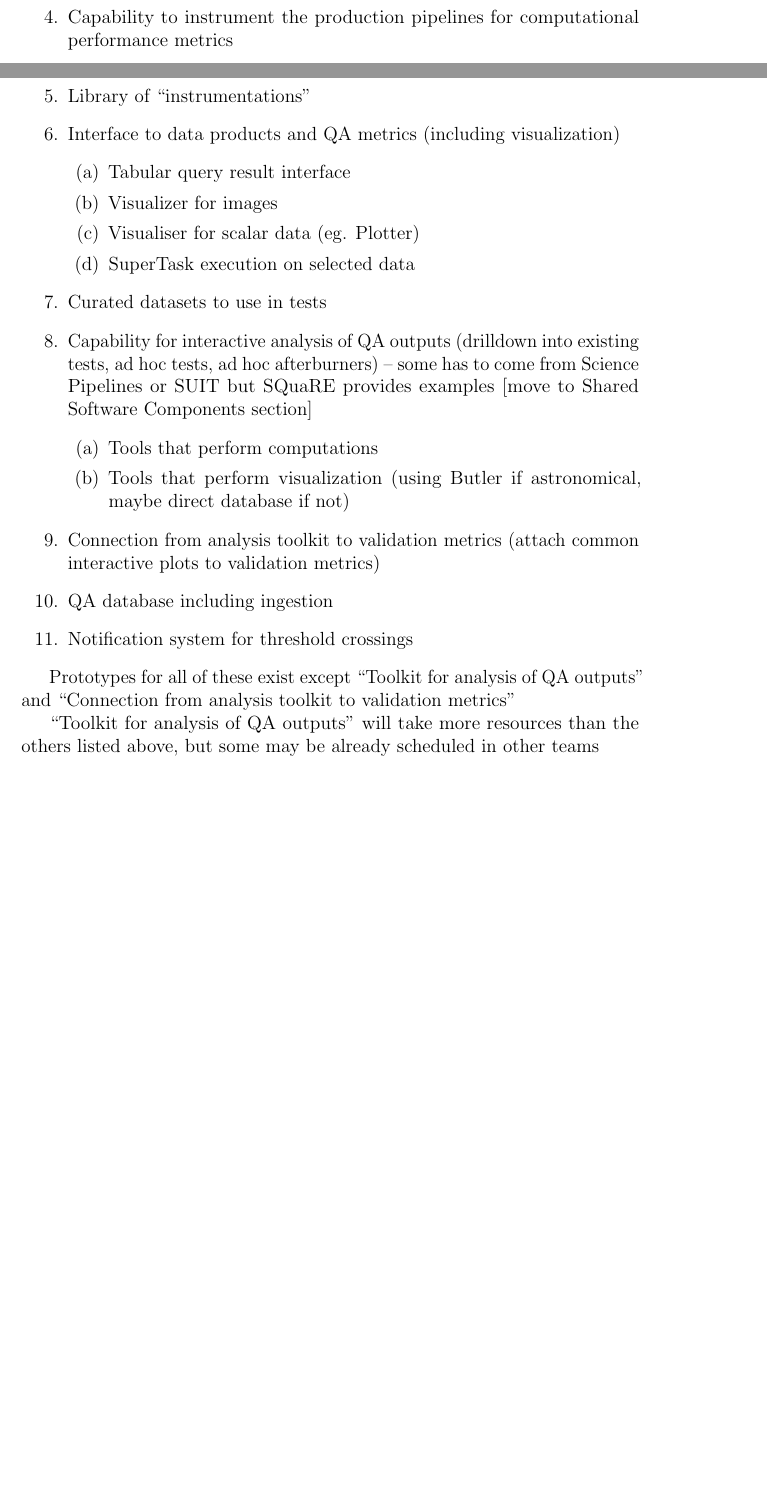
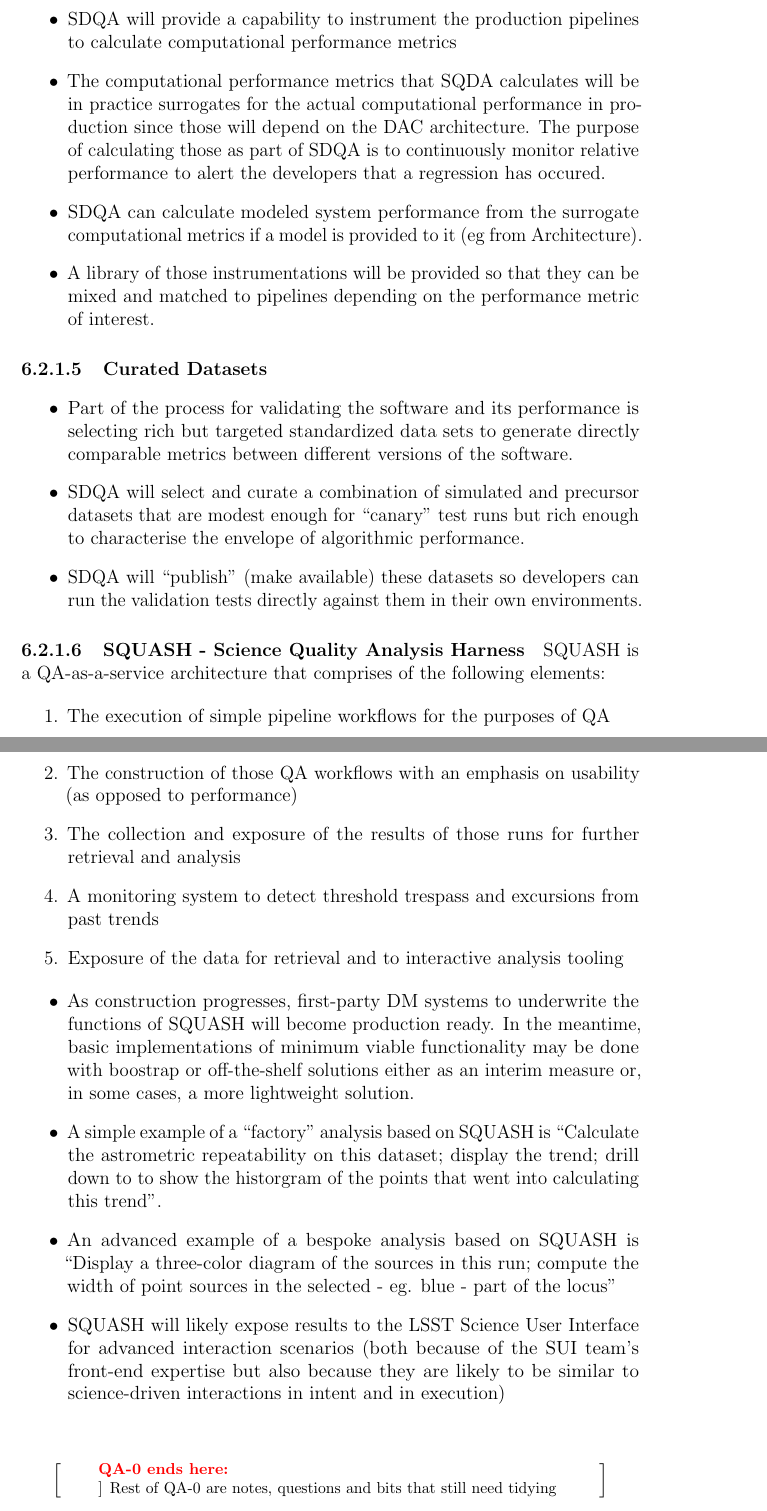
Before and after one commit to lsst/LDM-151, a LaTeX paper (DM_Applications_Design.tex, which reads sections/survey_data_quality_analysis.tex): two parts of pages 46 and 47 of 78 before the commit and two parts of pages 48 and 49 of 80 after it, joined at a grey line, cut so that both start at the same text, the shorter picture padded with empty space. Compiled offline with pdfLaTeX.

Commit message:
Expansion of QA-0

```diff
--- a/sections/survey_data_quality_analysis.tex
+++ b/sections/survey_data_quality_analysis.tex
@@ -55,0 +104,29 @@ The main components:
+\item SDQA will provide a capability to instrument the production  pipelines to calculate computational performance metrics
+
+\item The computational performance metrics that SQDA calculates will be in practice surrogates for the actual computational performance in production since those will depend on the DAC architecture. The purpose of calculating those as part of SDQA is to continuously monitor relative performance to alert the developers that a regression has occured.
+
+\item SDQA can calculate modeled system performance from the surrogate computational metrics if a model is provided to it (eg from Architecture).
+
+\item A library of those instrumentations will be provided so that they can be mixed and matched to pipelines depending on the performance metric of interest.
+
+\end{itemize}
+
+
+\paragraph{Curated Datasets}
+\label{sec:qaCurateddata}
+\begin{itemize}
+
+\item Part of the process for validating the software and its performance is selecting rich but targeted standardized data sets to generate directly comparable metrics between different versions of the software.
+
+\item SDQA will select and curate a combination of simulated and precursor datasets that are modest enough for ``canary'' test runs but rich enough to characterise the envelope of algorithmic performance.
+
+\item SDQA will ``publish'' (make available) these datasets so developers can run the validation tests directly against them in their own environments.
+
+\end{itemize}
+
+
+\paragraph{SQUASH - Science Quality Analysis Harness}
+\label{sec:qaSquash}
+
+SQUASH is a QA-as-a-service architecture that comprises of the
+following elements:
@@ -60,23 +135,29 @@ The main components:
-\item Capability to instrument the production pipelines for computational performance metrics
-\item Library of “instrumentations”
-\item Interface to data products and QA metrics (including visualization)
-    \begin{enumerate}
-    \item Tabular query result interface
-    \item Visualizer for images
-    \item Visualiser for scalar data (eg. Plotter)
-    \item SuperTask execution on selected data
-    \end{enumerate}
-\item Curated datasets to use in tests
-\item Capability for interactive analysis of QA outputs (drilldown into existing tests, ad hoc tests, ad hoc afterburners) – some has to come from Science Pipelines or SUIT but SQuaRE provides examples [move to Shared Software Components section]
-    \begin{enumerate}
-    \item Tools that perform computations
-    \item Tools that perform visualization (using Butler if astronomical, maybe direct database if not)
-    \end{enumerate}
-\item Connection from analysis toolkit to validation metrics (attach common interactive plots to validation metrics)
-\item QA database including ingestion
-\item Notification system for threshold crossings
+\item The execution of simple pipeline workflows for the purposes of QA
+
+\item The construction of those QA workflows with an emphasis on usability (as opposed to performance)
+
+\item The collection and exposure of the results of those runs for further retrieval and analysis
+
+\item A monitoring system to detect threshold trespass and excursions from past trends
+
+\item Exposure of the data for retrieval and to interactive analysis tooling
+
 \end{enumerate}
 
-Prototypes for all of these exist except ``Toolkit for analysis of QA outputs'' and ``Connection from analysis toolkit to validation metrics''
+\begin{itemize}
 
-``Toolkit for analysis of QA outputs'' will take more resources than the others listed above, but some may be already scheduled in other teams
+\item As construction progresses, first-party DM systems to underwrite the functions of SQUASH will become production ready. In the meantime, basic implementations of minimum viable functionality may be done with boostrap or off-the-shelf solutions either as an interim measure or, in some cases, a more lightweight solution.
+
+\item A simple example of a ``factory'' analysis based on SQUASH is ``Calculate the astrometric repeatability on this dataset; display the trend; drill down to to show the historgram of the points that went into calculating this trend''.
+
+\item An advanced example of a bespoke analysis based on SQUASH is “Display a three-color diagram of the sources in this run; compute the width of point sources in the selected - eg. blue - part of the locus''
+
+\item SQUASH will likely expose results to the LSST Science User Interface for advanced interaction scenarios (both because of the SUI team's front-end expertise but also because they are likely to be similar to science-driven interactions in intent and in execution)
+
+\end{itemize}
+
+
+
+\begin{note}[QA-0 ends here]]
+Rest of QA-0 are notes, questions and bits that still need tidying
+\end{note}
```
Also changed, not shown: sections/survey_data_quality_analysis.tex (93 more changed lines).
